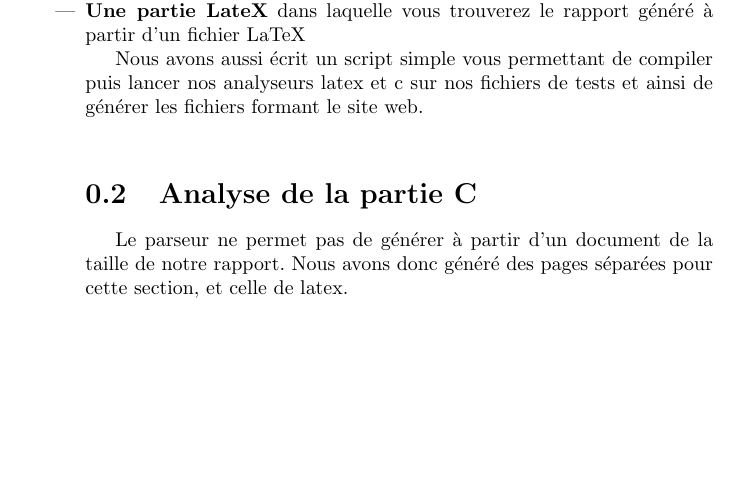
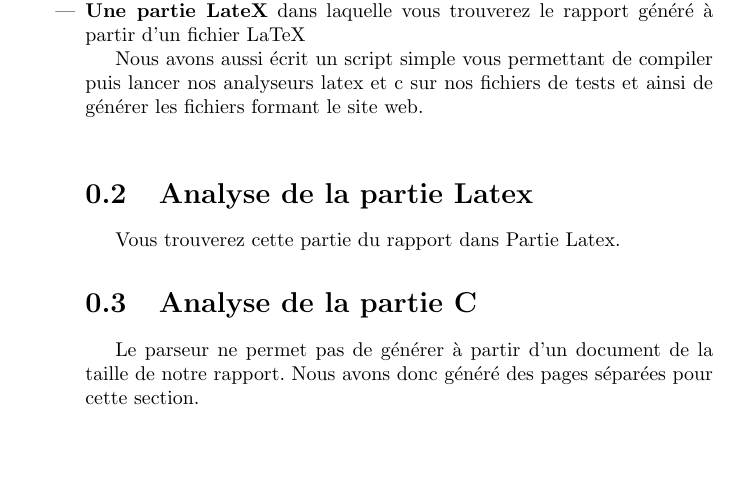
Before and after one commit to bfaltrep/AnalyseSynthaxique, a LaTeX document (rapport_index.tex): part of page 1 of 3, cut so that both start at the same text, the shorter picture padded with empty space. Compiled offline with pdfLaTeX.

Commit message:
correction rapport

```diff
--- a/rapport_index.tex
+++ b/rapport_index.tex
@@ -27,9 +27,13 @@ Un menu en haut de chaque page permet de naviguer sur les différentes partie du
 
 Nous avons aussi écrit un script simple vous permettant de compiler puis lancer nos analyseurs latex et c sur nos fichiers de tests et ainsi de générer les fichiers formant le site web. \\
 
+\section{Analyse de la partie Latex}
+
+Vous trouverez cette partie du rapport dans Partie Latex.
+
 \section{Analyse de la partie C}
 
-Le parseur ne permet pas de générer à partir d'un document de la taille de notre rapport. Nous avons donc généré des pages séparées pour cette section, et celle de latex.
+Le parseur ne permet pas de générer à partir d'un document de la taille de notre rapport. Nous avons donc généré des pages séparées pour cette section.
 
 \section{Partie Doxygen}
 
```
Also changed, not shown: rapport_index.tex (6 more changed lines), 1 other file.
